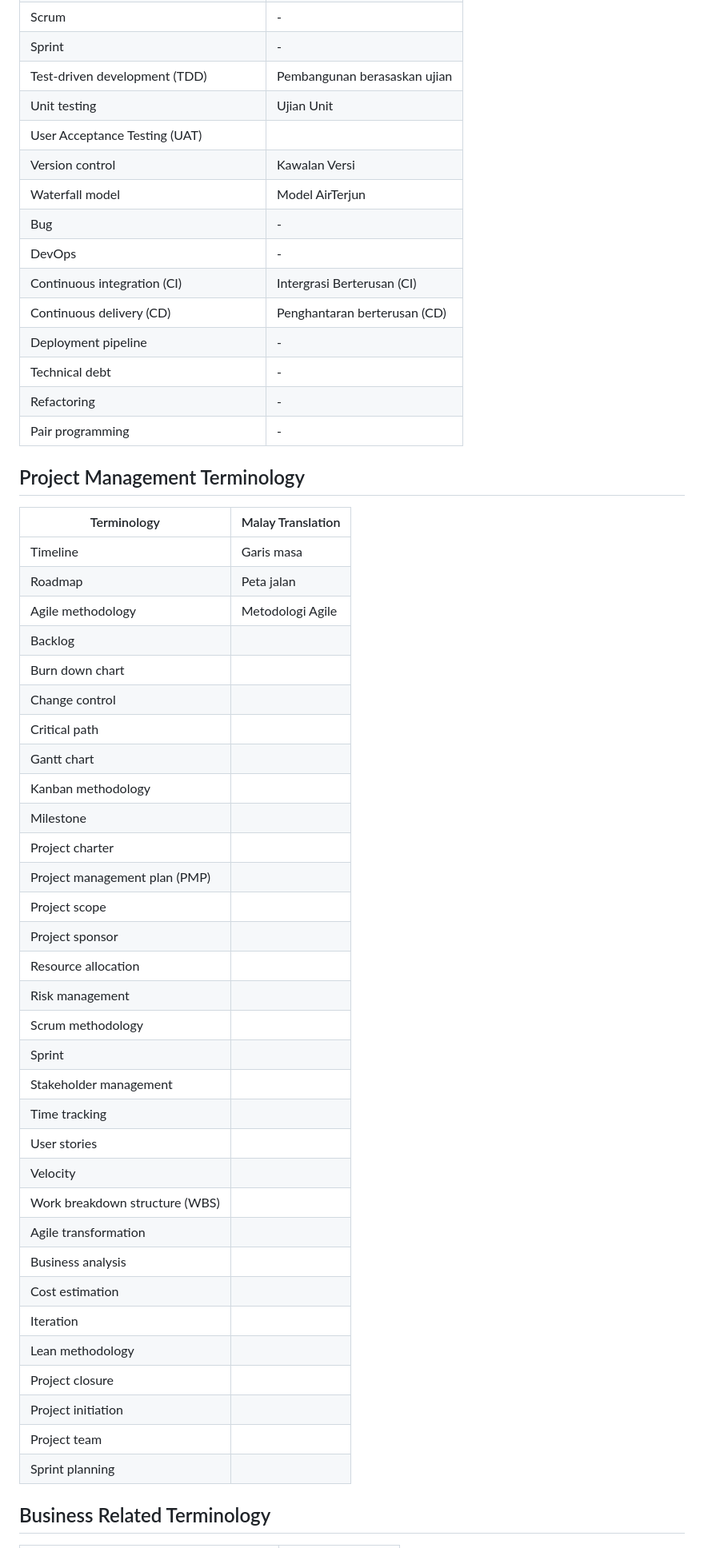
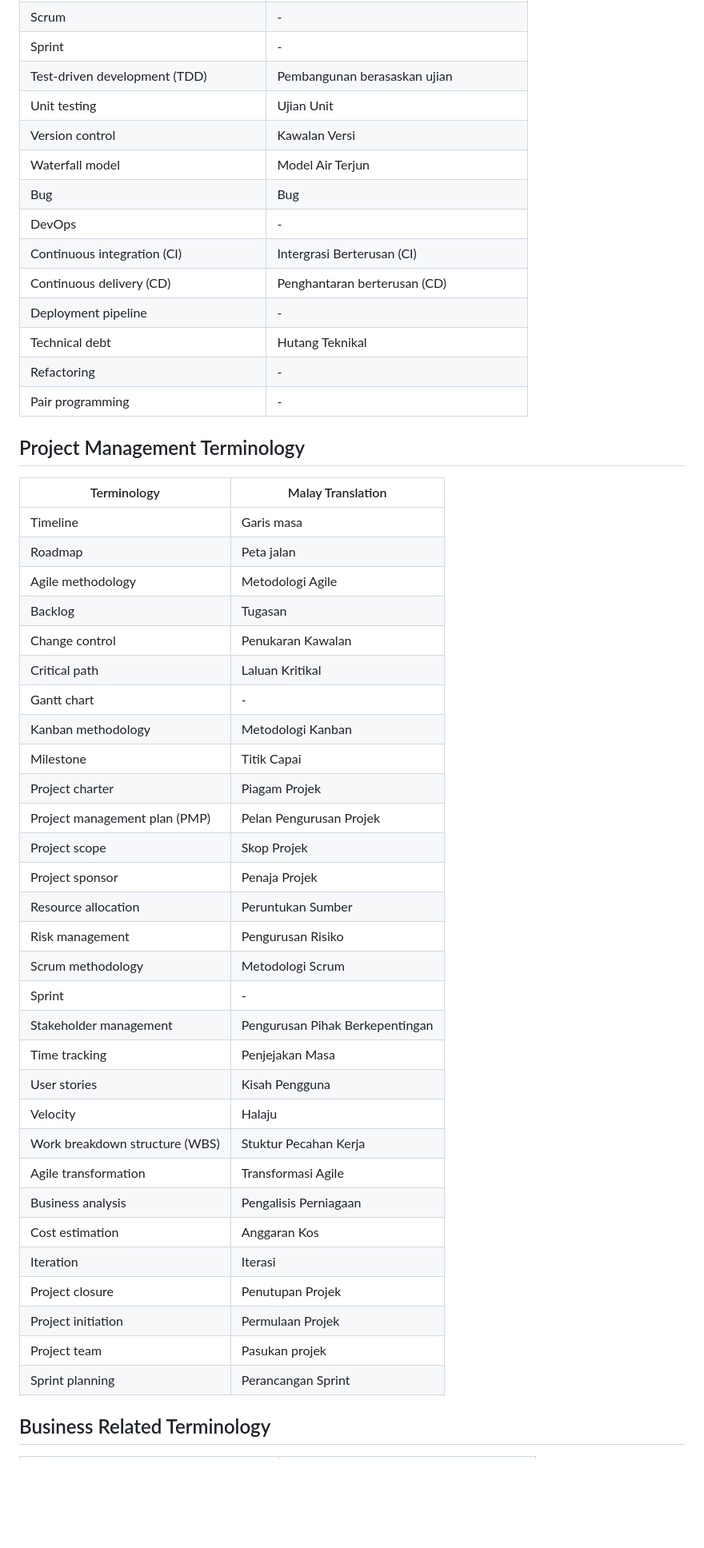
Before and after one commit to Narassin/Malay-Software-Technical-Terminology, a Markdown page: README.md, the part around one of its changes. Shown at 80% size. GitHub-like rendering; blank space fills up the shorter version.

```diff
--- a/README.md
+++ b/README.md
@@ -91,15 +90,14 @@ Version 1.0
 | Sprint | - |
 | Test-driven development (TDD) | Pembangunan berasaskan ujian |
 | Unit testing | Ujian Unit |
-| User Acceptance Testing (UAT) |
 | Version control | Kawalan Versi |
-| Waterfall model | Model AirTerjun |
-| Bug | - |
+| Waterfall model | Model Air Terjun |
+| Bug | Bug |
 | DevOps | - |
 | Continuous integration (CI) | Intergrasi Berterusan (CI) |
 | Continuous delivery (CD) |  Penghantaran berterusan (CD) |
 | Deployment pipeline | - |
-| Technical debt | - |
+| Technical debt | Hutang Teknikal |
 | Refactoring | - |
 | Pair programming | - |
 
@@ -110,35 +108,33 @@ Version 1.0
 | Timeline  | Garis masa |
 | Roadmap  | Peta jalan  |
 | Agile methodology | Metodologi Agile |
-| Backlog  |
-| Burn down chart
-| Change control
-| Critical path
-| Gantt chart
-| Kanban methodology
-| Milestone
-| Project charter
-| Project management plan (PMP)
-| Project scope
-| Project sponsor
-| Resource allocation
-| Risk management
-| Scrum methodology
-| Sprint
-| Stakeholder management
-| Time tracking
-| User stories
-| Velocity
-| Work breakdown structure (WBS)
-| Agile transformation
-| Business analysis
-| Cost estimation
-| Iteration |
-| Lean methodology
-| Project closure
-| Project initiation
-| Project team
-| Sprint planning
+| Backlog  | Tugasan |
+| Change control | Penukaran Kawalan |
+| Critical path | Laluan Kritikal |
+| Gantt chart | - |
+| Kanban methodology | Metodologi Kanban |
+| Milestone | Titik Capai |
+| Project charter | Piagam Projek |
+| Project management plan (PMP) | Pelan Pengurusan Projek |
+| Project scope | Skop Projek |
+| Project sponsor | Penaja Projek |
+| Resource allocation | Peruntukan Sumber |
+| Risk management | Pengurusan Risiko |
+| Scrum methodology | Metodologi Scrum |
+| Sprint | - |
+| Stakeholder management | Pengurusan Pihak Berkepentingan |
+| Time tracking | Penjejakan Masa |
+| User stories | Kisah Pengguna |
+| Velocity | Halaju |
+| Work breakdown structure (WBS) | Stuktur Pecahan Kerja |
+| Agile transformation | Transformasi Agile |
+| Business analysis | Pengalisis Perniagaan |
+| Cost estimation | Anggaran Kos |
+| Iteration | Iterasi |
+| Project closure | Penutupan Projek |
+| Project initiation | Permulaan Projek |
+| Project team | Pasukan projek |
+| Sprint planning | Perancangan Sprint |
 
 
 ## Business Related Terminology
```
Also changed, not shown: other parts of README.md (+40 -38 lines).
